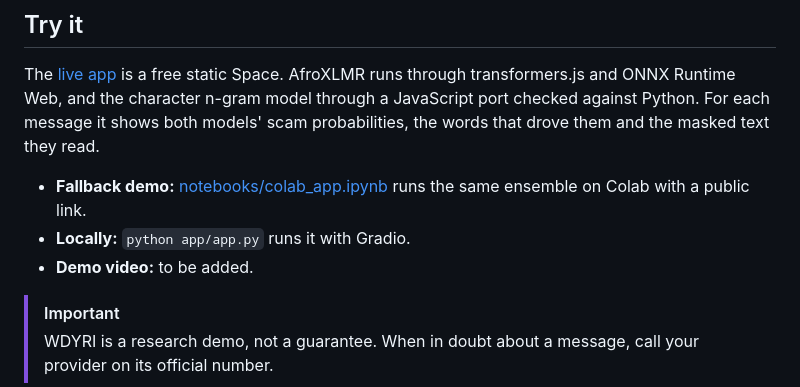
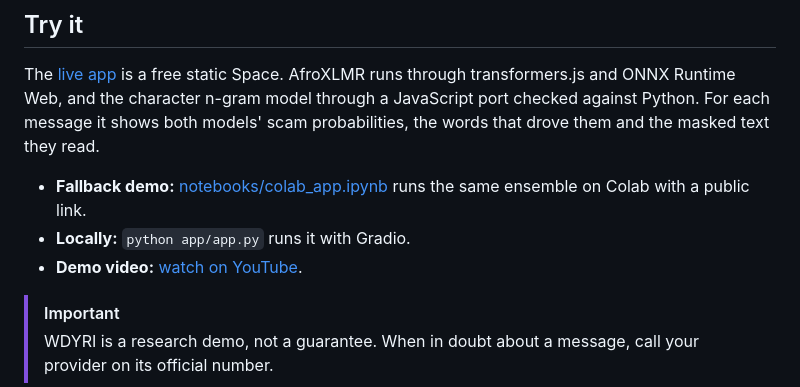
Before and after one commit to supserrr/wdyri, a Markdown page: README.md, the part around the change. GitHub-like rendering.

Commit message:
Link the demo video in the README

```diff
--- a/README.md
+++ b/README.md
@@ -65,7 +65,7 @@ The [live app](https://huggingface.co/spaces/supserrr/wdyri) is a free static Sp
 
 - **Fallback demo:** [notebooks/colab_app.ipynb](notebooks/colab_app.ipynb) runs the same ensemble on Colab with a public link.
 - **Locally:** `python app/app.py` runs it with Gradio.
-- **Demo video:** to be added.
+- **Demo video:** [watch on YouTube](https://youtu.be/-evEAtiSujw).
 
 > [!IMPORTANT]
 > WDYRI is a research demo, not a guarantee. When in doubt about a message, call your provider on its official number.
```
